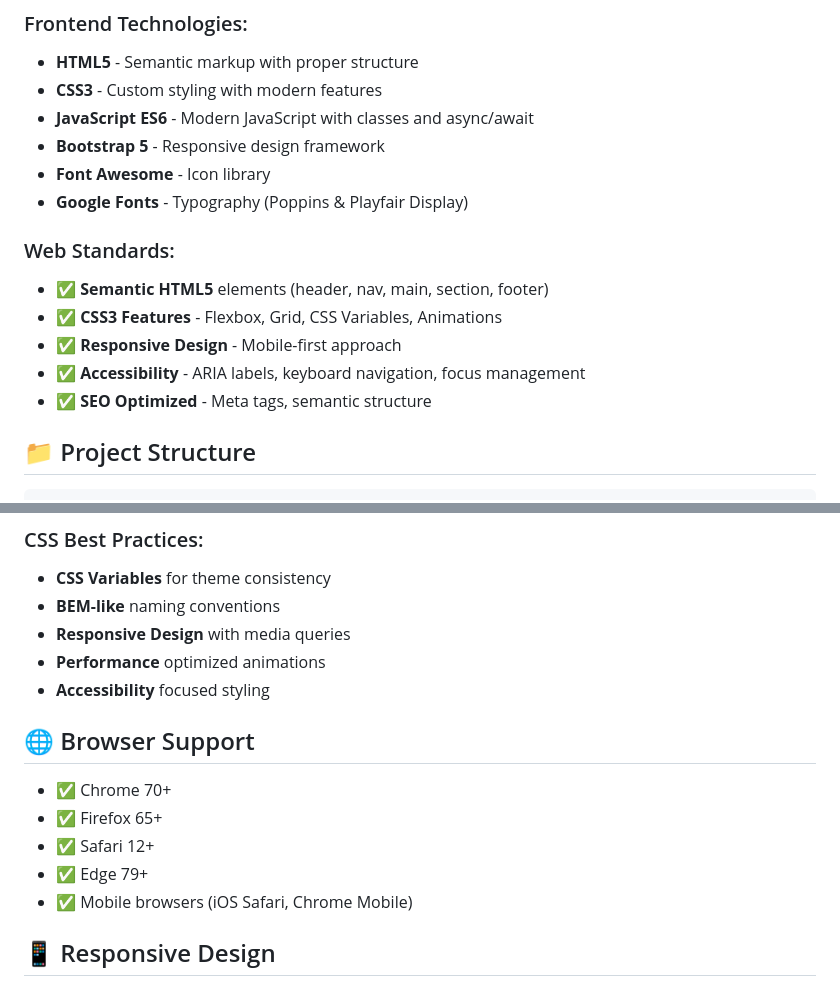
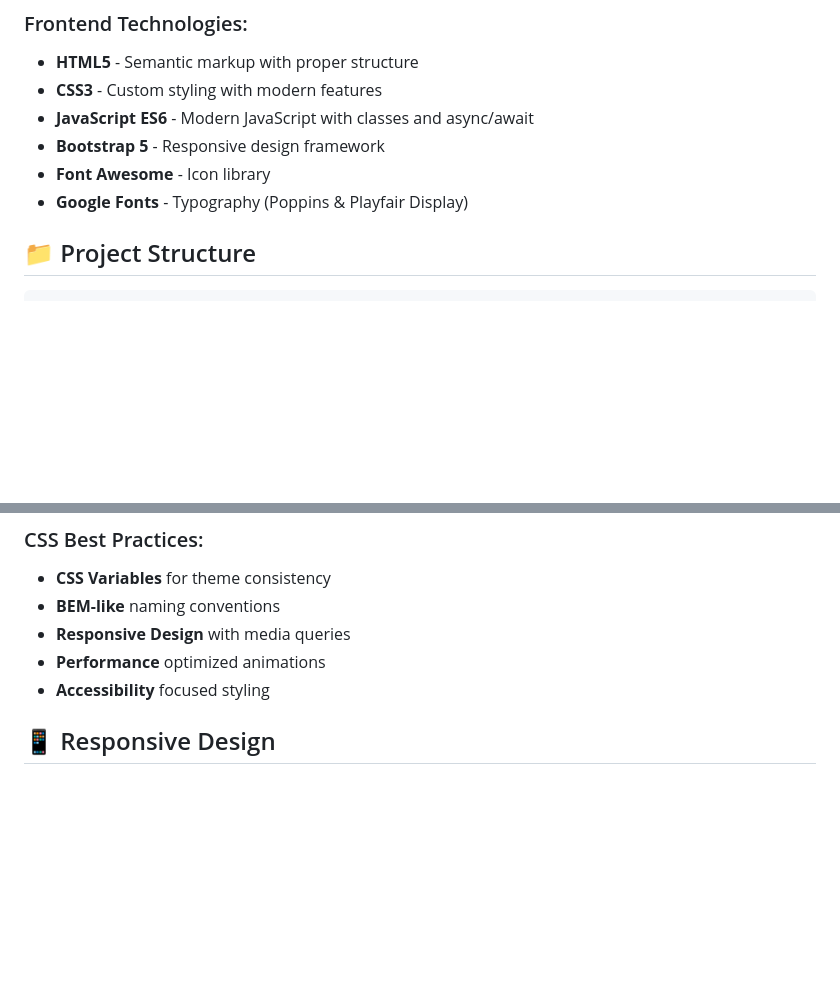
Before and after one commit to Solasarkis/Skyrate, a Markdown page: README.md, 2 parts joined by grey strips. GitHub-like rendering; blank space fills up the shorter version.

```diff
--- a/README.md
+++ b/README.md
@@ -51,13 +51,6 @@ The alert system is clearly implemented and commented in the JavaScript code and
 - **Bootstrap 5** - Responsive design framework
 - **Font Awesome** - Icon library
 - **Google Fonts** - Typography (Poppins & Playfair Display)
-
-### Web Standards:
-- ✅ **Semantic HTML5** elements (header, nav, main, section, footer)
-- ✅ **CSS3 Features** - Flexbox, Grid, CSS Variables, Animations
-- ✅ **Responsive Design** - Mobile-first approach
-- ✅ **Accessibility** - ARIA labels, keyboard navigation, focus management
-- ✅ **SEO Optimized** - Meta tags, semantic structure
 
 ## 📁 Project Structure
 
@@ -154,13 +147,6 @@ skyrate/
 - **Performance** optimized animations
 - **Accessibility** focused styling
 
-## 🌐 Browser Support
-
-- ✅ Chrome 70+
-- ✅ Firefox 65+
-- ✅ Safari 12+
-- ✅ Edge 79+
-- ✅ Mobile browsers (iOS Safari, Chrome Mobile)
 
 ## 📱 Responsive Design
 
```
Also changed, not shown: other parts of README.md (+6 -53 lines).
